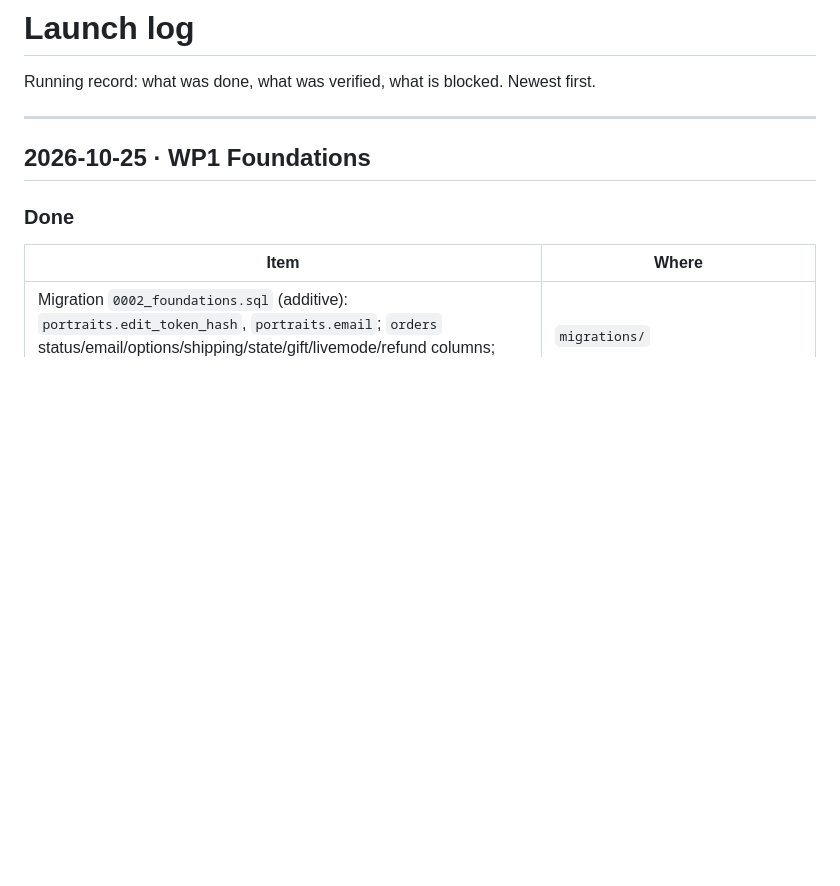
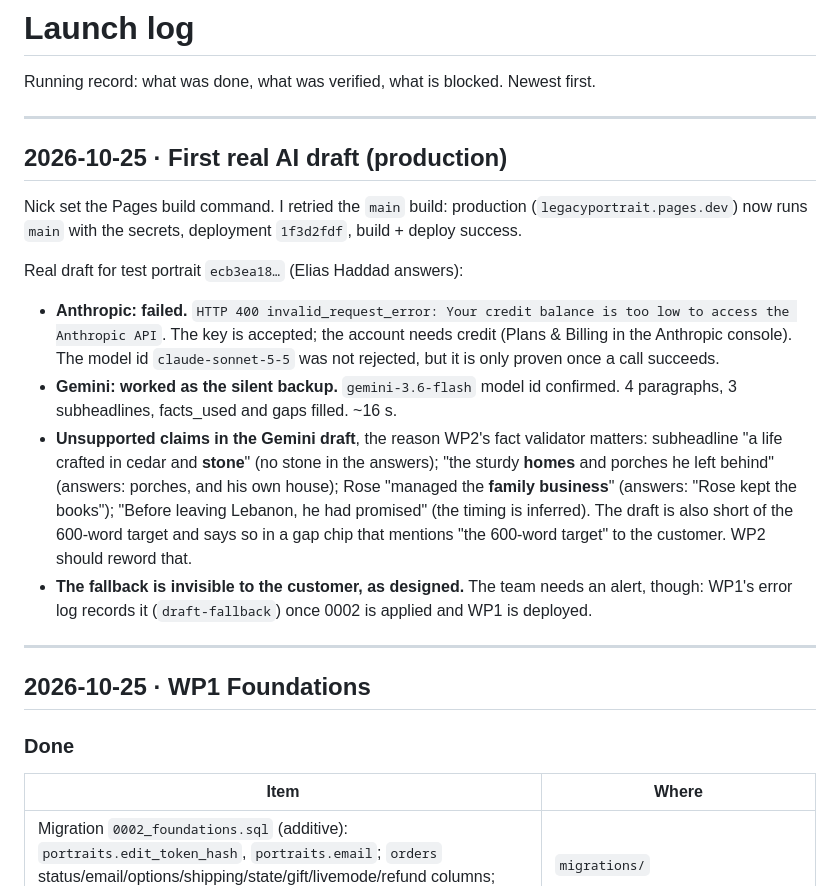
Before and after one commit to Ngk325/legacyportrait, a Markdown page: docs/LAUNCH_LOG.md, the part around the change. GitHub-like rendering; blank space fills up the shorter version.

Commit message:
Launch log: first real AI draft (Anthropic out of credit, Gemini fallback worked, unsupported claims noted)
Co-Authored-By: Claude Opus 5.5 <noreply@anthropic.com>
Claude-Session: https://claude.ai/code/session_01Fg66fiFijHGj4dmnFoLpjX

```diff
--- a/docs/LAUNCH_LOG.md
+++ b/docs/LAUNCH_LOG.md
@@ -1,6 +1,18 @@
 # Launch log
 
 Running record: what was done, what was verified, what is blocked. Newest first.
+
+---
+
+## 2026-10-25 · First real AI draft (production)
+
+Nick set the Pages build command. I retried the `main` build: production (`legacyportrait.pages.dev`) now runs `main` with the secrets, deployment `1f3d2fdf`, build + deploy success.
+
+Real draft for test portrait `ecb3ea18…` (Elias Haddad answers):
+- **Anthropic: failed.** `HTTP 400 invalid_request_error: Your credit balance is too low to access the Anthropic API`. The key is accepted; the account needs credit (Plans & Billing in the Anthropic console). The model id `claude-sonnet-5-5` was not rejected, but it is only proven once a call succeeds.
+- **Gemini: worked as the silent backup.** `gemini-3.6-flash` model id confirmed. 4 paragraphs, 3 subheadlines, facts_used and gaps filled. ~16 s.
+- **Unsupported claims in the Gemini draft**, the reason WP2's fact validator matters: subheadline "a life crafted in cedar and **stone**" (no stone in the answers); "the sturdy **homes** and porches he left behind" (answers: porches, and his own house); Rose "managed the **family business**" (answers: "Rose kept the books"); "Before leaving Lebanon, he had promised" (the timing is inferred). The draft is also short of the 600-word target and says so in a gap chip that mentions "the 600-word target" to the customer. WP2 should reword that.
+- **The fallback is invisible to the customer, as designed.** The team needs an alert, though: WP1's error log records it (`draft-fallback`) once 0002 is applied and WP1 is deployed.
 
 ---
 
```
